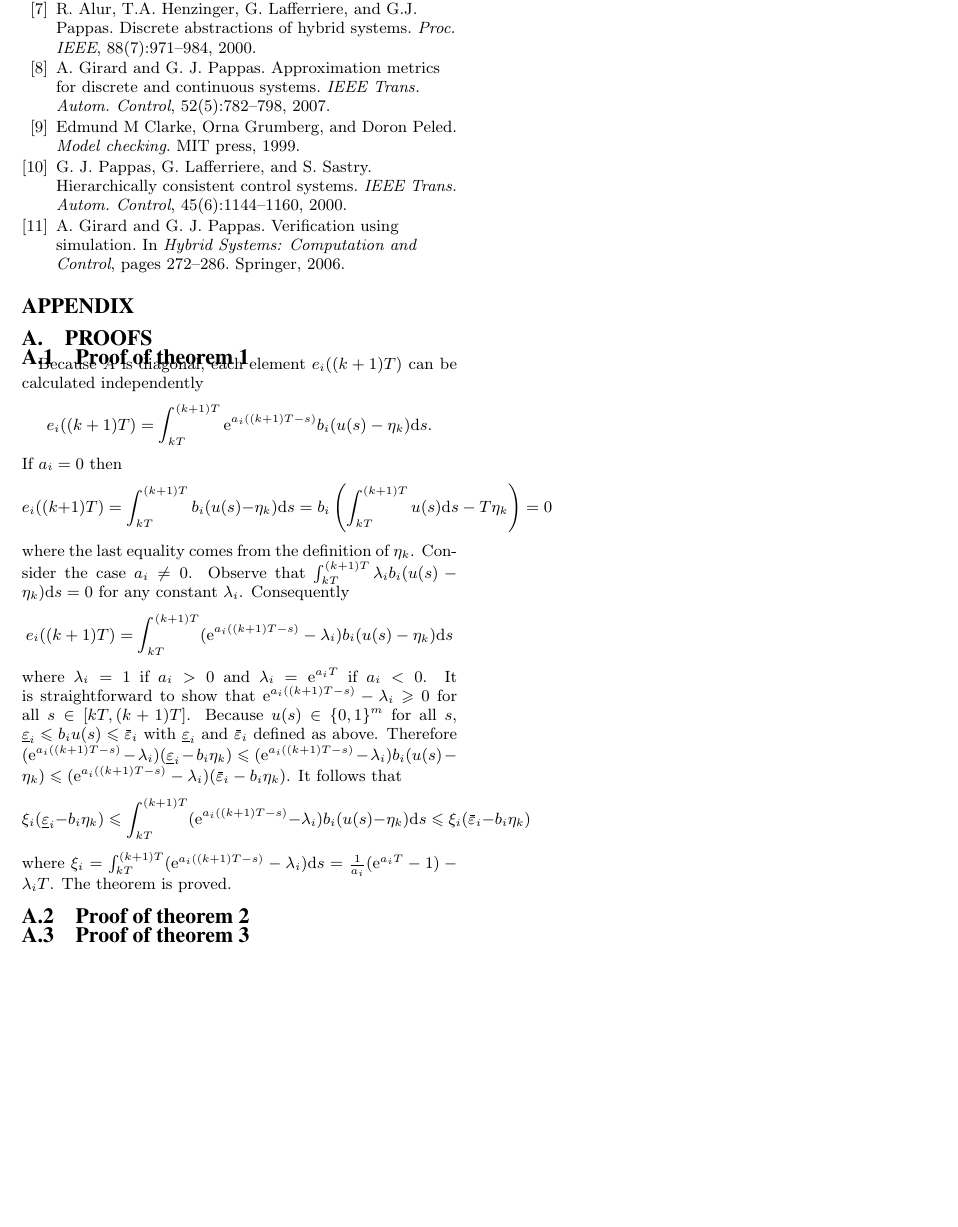
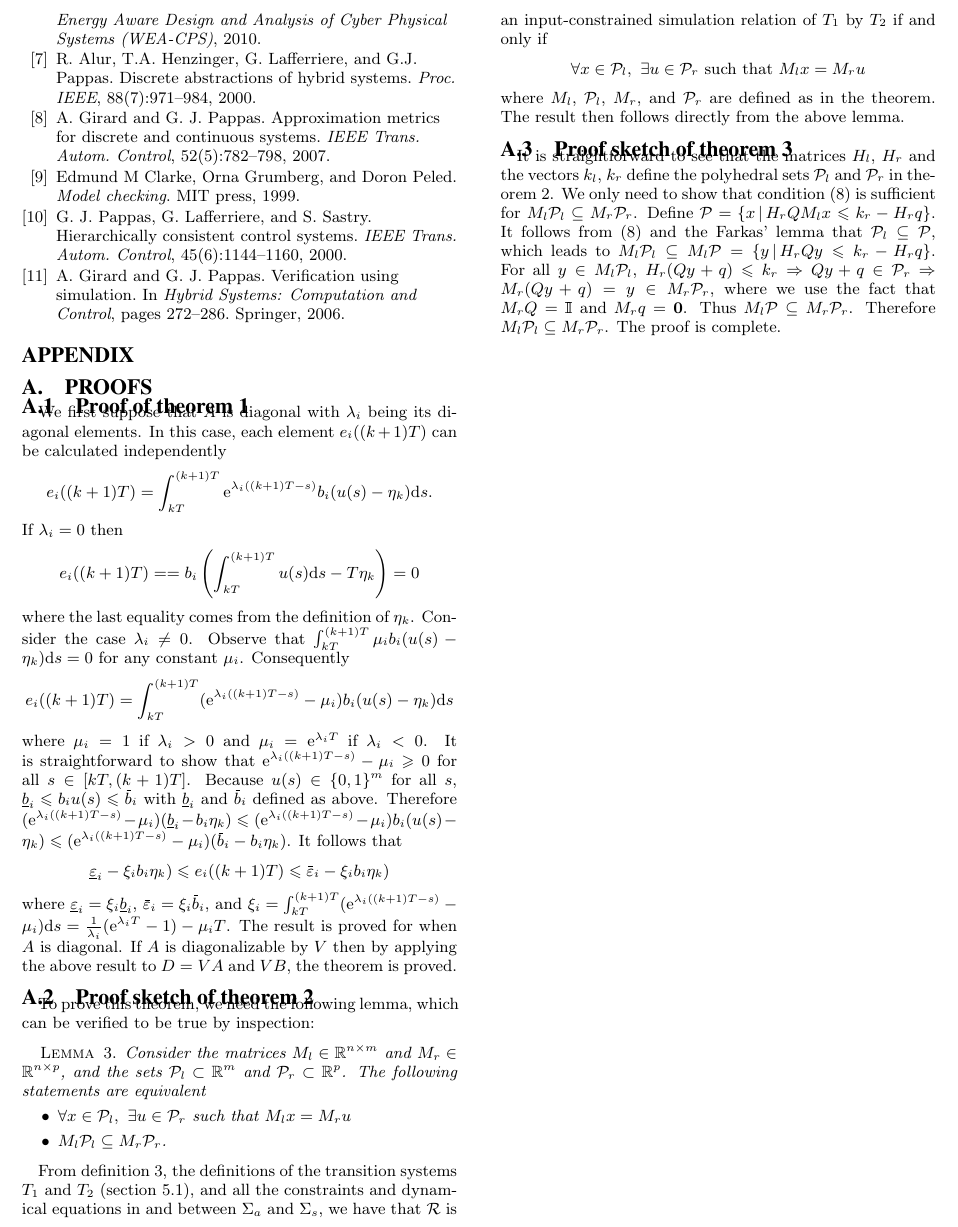
Before and after one commit to mlab-upenn/pub_emsoft15gs, a LaTeX paper (paper/submission/emsoft15gs.tex, which reads paper/submission/proofs.tex): part of page 11 of 11, cut at the place of the change, the shorter picture padded with empty space. Compiled offline with pdfLaTeX.

Commit message:
Finished proofs.

```diff
--- a/paper/submission/proofs.tex
+++ b/paper/submission/proofs.tex
@@ -3,44 +3,70 @@
 \subsection{Proof of \protect\cref{thm:averaged-sys-bound}}
 \label{sec:proof:averaged-sys-bound}
 
-  Because $A$ is diagonal, each element $e_i ((k + 1) T)$ can be calculated
+  We first suppose that $A$ is diagonal with $\lambda_{i}$ being its diagonal elements.
+  In this case, each element $e_i ((k + 1) T)$ can be calculated
   independently
-  \[ e_i ((k + 1) T) = \int_{kT}^{(k + 1) T} \mathe^{a_i ((k + 1) T - s)} b_i
+  \[ e_i ((k + 1) T) = \int_{kT}^{(k + 1) T} \mathe^{\lambda_i ((k + 1) T - s)} b_i
      (u (s) - \eta_k) \mathd s \text{.} \]
-  If $a_i = 0$ then
-  \[ e_i ((k + 1) T) = \int_{kT}^{(k + 1) T} b_i  (u (s) - \eta_k) \mathd s =
-     b_i  \left( \int_{kT}^{(k + 1) T} u (s) \mathd s - T \eta_k \right) = 0
+  If $\lambda_i = 0$ then
+  \[ e_i ((k + 1) T) = %\int_{kT}^{(k + 1) T} b_i  (u (s) - \eta_k) \mathd s
+  = b_i  \left( \int_{kT}^{(k + 1) T} u (s) \mathd s - T \eta_k \right) = 0
   \]
   where the last equality comes from the definition of $\eta_k$. Consider the
-  case $a_i \neq 0$. Observe that $\int_{kT}^{(k + 1) T} \lambda_i b_i  (u (s)
-  - \eta_k) \mathd s = 0$ for any constant $\lambda_i$. Consequently
-  \[ e_i ((k + 1) T) = \int_{kT}^{(k + 1) T} (\mathe^{a_i ((k + 1) T - s)} -
-     \lambda_i ) b_i  (u (s) - \eta_k) \mathd s \]
-  where $\lambda_i = 1$ if $a_i > 0$ and $\lambda_i = \mathe^{a_i T}$ if $a_i
-  < 0$. It is straightforward to show that $\mathe^{a_i ((k + 1) T - s)} -
-  \lambda_i \geqslant 0$ for all $s \in [kT, (k + 1) T]$. Because $u (s) \in
-  \{ 0, 1 \}^m$ for all $s$, $\underline{\varepsilon}_i \leqslant b_i u (s)
-  \leqslant \overbar{\varepsilon}_i$ with $\underline{\varepsilon}_i$ and
-  $\overbar{\varepsilon}_i$ defined as above. Therefore $(\mathe^{a_i ((k +
-  1) T - s)} - \lambda_i )  (\underline{\varepsilon}_i - b_i \eta_k) \leqslant
-  (\mathe^{a_i ((k + 1) T - s)} - \lambda_i ) b_i  (u (s) - \eta_k) \leqslant
-  (\mathe^{a_i ((k + 1) T - s)} - \lambda_i )  (\overbar{\varepsilon}_i - b_i
+  case $\lambda_i \neq 0$. Observe that $\int_{kT}^{(k + 1) T} \mu_i b_i  (u (s)
+  - \eta_k) \mathd s = 0$ for any constant $\mu_i$. Consequently
+  \[ e_i ((k + 1) T) = \int_{kT}^{(k + 1) T} (\mathe^{\lambda_i ((k + 1) T - s)} -
+     \mu_i ) b_i  (u (s) - \eta_k) \mathd s \]
+  where $\mu_i = 1$ if $\lambda_i > 0$ and $\mu_i = \mathe^{\lambda_i T}$ if $\lambda_i
+  < 0$. It is straightforward to show that $\mathe^{\lambda_i ((k + 1) T - s)} -
+  \mu_i \geqslant 0$ for all $s \in [kT, (k + 1) T]$. Because $u (s) \in
+  \{ 0, 1 \}^m$ for all $s$, $\underline{b}_i \leqslant b_i u (s)
+  \leqslant \overbar{b}_i$ with $\underline{b}_i$ and
+  $\overbar{b}_i$ defined as above. Therefore $(\mathe^{\lambda_i ((k +
+  1) T - s)} - \mu_i )  (\underline{b}_i - b_i \eta_k) \leqslant
+  (\mathe^{\lambda_i ((k + 1) T - s)} - \mu_i ) b_i  (u (s) - \eta_k) \leqslant
+  (\mathe^{\lambda_i ((k + 1) T - s)} - \mu_i )  (\overbar{b}_i - b_i
   \eta_k)$. It follows that
-  \[ \xi_i  (\underline{\varepsilon}_i - b_i \eta_k) \leqslant \int_{kT}^{(k +
-     1) T} (\mathe^{a_i ((k + 1) T - s)} - \lambda_i ) b_i  (u (s) - \eta_k)
-     \mathd s \leqslant \xi_i  (\overbar{\varepsilon}_i - b_i \eta_k) \]
-  where $\xi_i = \int_{kT}^{(k + 1) T} (\mathe^{a_i ((k + 1) T - s)} -
-  \lambda_i ) \mathd s = \frac{1}{a_i} (\mathe^{a_i T} - 1) - \lambda_i T$.
-  The theorem is proved.
+  \[ \underline{\varepsilon}_i - \xi_i b_i \eta_k) \leqslant
+  e_i ((k + 1) T)
+  % \int_{kT}^{(k + 1) T} (\mathe^{\lambda_i ((k + 1) T - s)} - \mu_i ) b_i  (u (s) - \eta_k)  s
+  \leqslant \overbar{\varepsilon}_i - \xi_i b_i \eta_k) \]
+  where $\underline{\varepsilon}_{i} = \xi_{i} \underline{b}_{i}$, $\overbar{\varepsilon}_{i} = \xi_{i} \overbar{b}_{i}$, and $\xi_i = \int_{kT}^{(k + 1) T} (\mathe^{\lambda_i ((k + 1) T - s)} -
+  \mu_i ) \mathd s = \frac{1}{\lambda_i} (\mathe^{\lambda_i T} - 1) - \mu_i T$.
+  The result is proved for when $A$ is diagonal.
+  If $A$ is diagonalizable by $V$ then by applying the above result to $D = V A$ and $V B$, the theorem is proved.
 
-\subsection{Proof of \protect\cref{thm:abstraction-gs:necessary-sufficient}}
+\subsection{Proof sketch of \protect\cref{thm:abstraction-gs:necessary-sufficient}}
 \label{sec:proof:abstraction-gs:necessary-sufficient}
 
+To prove this theorem, we need the following lemma, which can be verified to be true by inspection:
+\begin{lemma}\label{lem:1}
+Consider the matrices $M_{l} \in \mathbb{R}^{n\times m}$ and $M_{r} \in \mathbb{R}^{n\times p}$, and the sets $\PSet_{l} \subset \mathbb{R}^m$ and $\PSet_{r} \subset \mathbb{R}^p$. The following statements are equivalent
+\begin{itemize}
+	\item $\forall x \in \PSet_{l},\ \exists u \in \PSet_{r} \text{ such that } M_{l} x = M_{r} u$
+	\item $M_{l} \PSet_{l} \subseteq M_{r} \PSet_{r}$.
+\end{itemize}
+\end{lemma}
 
-\subsection{Proof of \protect\cref{thm:abstraction-gs:sufficient-LP}}
+From %the definition of an input-constrained simulation relation $\RSet$
+\cref{thm:ex-simulation-relation}, the definitions of the transition systems $T_{1}$ and $T_{2}$ (\cref{sec:abstraction-gs:feedback:Ts}), and all the constraints and dynamical equations in and between $\Sigma_{a}$ and $\Sigma_{s}$, we have that $\RSet$ is an input-constrained simulation relation of $T_{1}$ by $T_{2}$ if and only if
+\[\forall x \in \PSet_{l},\ \exists u \in \PSet_{r} \text{ such that } M_{l} x = M_{r} u\]
+where $M_{l}$, $\PSet_{l}$, $M_{r}$, and $\PSet_{r}$ are defined as in the theorem.
+The result then follows directly from the above lemma.
+
+
+\subsection{Proof sketch of \protect\cref{thm:abstraction-gs:sufficient-LP}}
 \label{sec:proofs:abstraction-gs:sufficient-LP}
 
-
+It is straightforward to see that the matrices $H_{l}$, $H_{r}$ and the vectors $k_{l}$, $k_{r}$ define the polyhedral sets $\PSet_{l}$ and $\PSet_{r}$ in \cref{thm:abstraction-gs:necessary-sufficient}.
+We only need to show that condition~\eqref{eq:abstraction-gs:sufficient-LP} is sufficient for $M_{l} \PSet_{l} \subseteq M_{r} \PSet_{r}$.
+Define $\PSet = \{ x \,|\, H_{r} Q M_{l} x \leqslant k_{r} - H_{r} q \}$.
+It follows from~\eqref{eq:abstraction-gs:sufficient-LP} and the Farkas' lemma that
+$\PSet_{l} \subseteq \PSet$, which leads to $M_{l} \PSet_{l} \subseteq M_{l} \PSet = \{ y \,|\, H_{r} Q y \leqslant k_{r} - H_{r} q \}$.
+For all $y \in M_{l} \PSet_{l}$, $H_{r} (Q y + q) \leqslant k_{r} \Rightarrow Q y + q \in \PSet_{r} \Rightarrow M_{r} (Q y + q) = y \in M_{r} \PSet_{r}$, where we use the fact that $M_{r} Q = \IdentityMatrix$ and $M_{r} q = \Zero$.
+Thus $M_{l} \PSet \subseteq M_{r} \PSet_{r}$.
+Therefore $M_{l} \PSet_{l} \subseteq M_{r} \PSet_{r}$.
+The proof is complete.
 
 
 %%% Local Variables:
```
Also changed, not shown: paper/submission/averaged.tex (+1 -1 lines).
